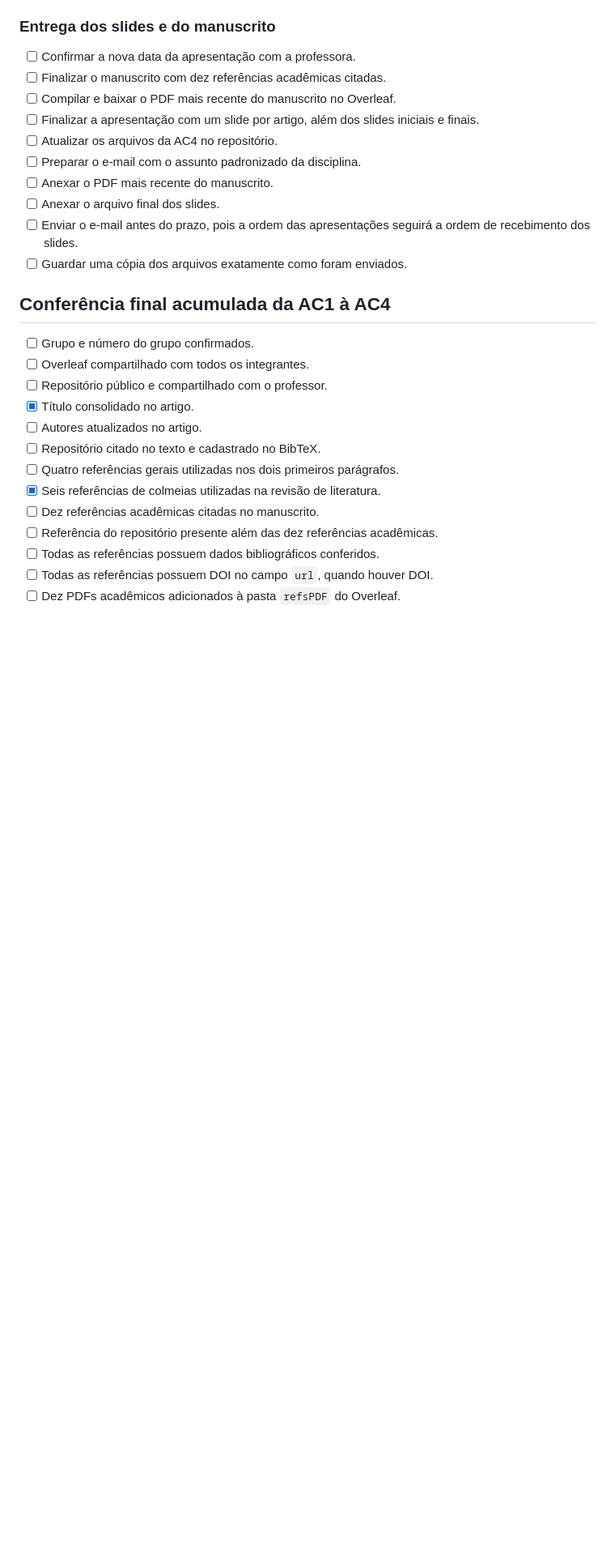
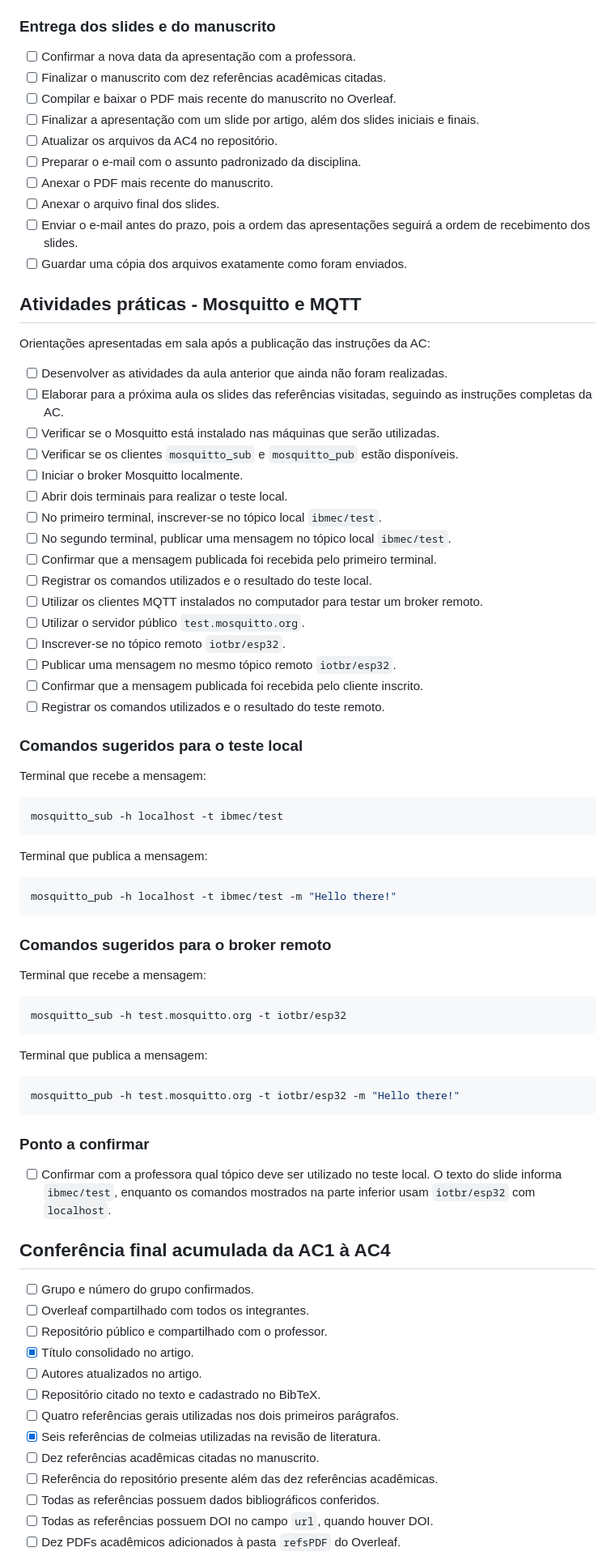
Before and after one commit to whirtex/embedded-system, a Markdown page: beehive-monitoring/guia-geral-ac1-ac4.md, the part around one of its changes. Shown at 81% size. GitHub-like rendering; blank space fills up the shorter version.

Commit message:
docs: add MQTT lab checklist

````diff
--- a/beehive-monitoring/guia-geral-ac1-ac4.md
+++ b/beehive-monitoring/guia-geral-ac1-ac4.md
@@ -262,6 +262,59 @@ Orientação mais recente dada em sala: utilizar um slide para cada artigo da re
 - [ ] Enviar o e-mail antes do prazo, pois a ordem das apresentações seguirá a ordem de recebimento dos slides.
 - [ ] Guardar uma cópia dos arquivos exatamente como foram enviados.
 
+## Atividades práticas - Mosquitto e MQTT
+
+Orientações apresentadas em sala após a publicação das instruções da AC:
+
+- [ ] Desenvolver as atividades da aula anterior que ainda não foram realizadas.
+- [ ] Elaborar para a próxima aula os slides das referências visitadas, seguindo as instruções completas da AC.
+- [ ] Verificar se o Mosquitto está instalado nas máquinas que serão utilizadas.
+- [ ] Verificar se os clientes `mosquitto_sub` e `mosquitto_pub` estão disponíveis.
+- [ ] Iniciar o broker Mosquitto localmente.
+- [ ] Abrir dois terminais para realizar o teste local.
+- [ ] No primeiro terminal, inscrever-se no tópico local `ibmec/test`.
+- [ ] No segundo terminal, publicar uma mensagem no tópico local `ibmec/test`.
+- [ ] Confirmar que a mensagem publicada foi recebida pelo primeiro terminal.
+- [ ] Registrar os comandos utilizados e o resultado do teste local.
+- [ ] Utilizar os clientes MQTT instalados no computador para testar um broker remoto.
+- [ ] Utilizar o servidor público `test.mosquitto.org`.
+- [ ] Inscrever-se no tópico remoto `iotbr/esp32`.
+- [ ] Publicar uma mensagem no mesmo tópico remoto `iotbr/esp32`.
+- [ ] Confirmar que a mensagem publicada foi recebida pelo cliente inscrito.
+- [ ] Registrar os comandos utilizados e o resultado do teste remoto.
+
+### Comandos sugeridos para o teste local
+
+Terminal que recebe a mensagem:
+
+```bash
+mosquitto_sub -h localhost -t ibmec/test
+```
+
+Terminal que publica a mensagem:
+
+```bash
+mosquitto_pub -h localhost -t ibmec/test -m "Hello there!"
+```
+
+### Comandos sugeridos para o broker remoto
+
+Terminal que recebe a mensagem:
+
+```bash
+mosquitto_sub -h test.mosquitto.org -t iotbr/esp32
+```
+
+Terminal que publica a mensagem:
+
+```bash
+mosquitto_pub -h test.mosquitto.org -t iotbr/esp32 -m "Hello there!"
+```
+
+### Ponto a confirmar
+
+- [ ] Confirmar com a professora qual tópico deve ser utilizado no teste local. O texto do slide informa `ibmec/test`, enquanto os comandos mostrados na parte inferior usam `iotbr/esp32` com `localhost`.
+
 ## Conferência final acumulada da AC1 à AC4
 
 - [ ] Grupo e número do grupo confirmados.
````
Also changed, not shown: other parts of beehive-monitoring/guia-geral-ac1-ac4.md (+2 -0 lines).
